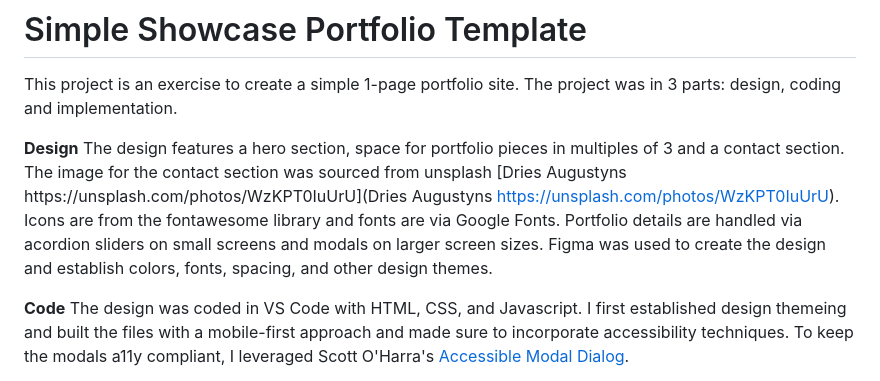
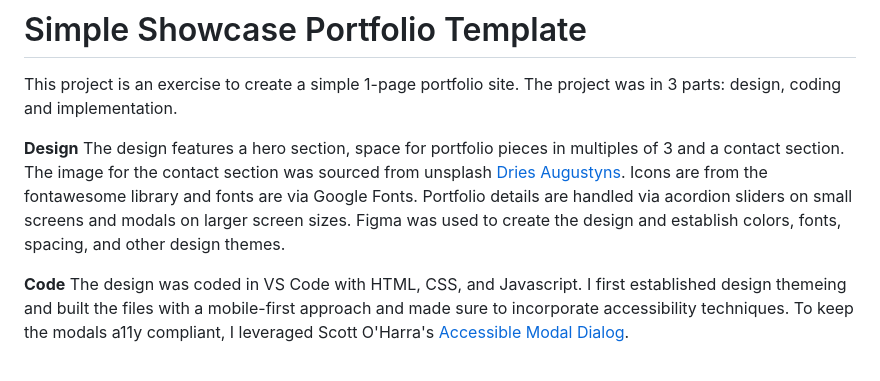
Before and after one commit to ninjulia/CODECADEMY_Showcase, a Markdown page: README.md, the part around the change. Drawn GitHub-style.

```diff
--- a/README.md
+++ b/README.md
@@ -3,7 +3,7 @@
 This project is an exercise to create a simple 1-page portfolio site. The project was in 3 parts: design, coding and implementation.
 
 **Design**
-The design features a hero section, space for portfolio pieces in multiples of 3 and a contact section. The image for the contact section was sourced from unsplash [Dries Augustyns https://unsplash.com/photos/WzKPT0IuUrU](Dries Augustyns https://unsplash.com/photos/WzKPT0IuUrU). Icons are from the fontawesome library and fonts are via Google Fonts. Portfolio details are handled via acordion sliders on small screens and modals on larger screen sizes. Figma was used to create the design and establish colors, fonts, spacing, and other design themes.
+The design features a hero section, space for portfolio pieces in multiples of 3 and a contact section. The image for the contact section was sourced from unsplash [Dries Augustyns](https://unsplash.com/photos/WzKPT0IuUrU). Icons are from the fontawesome library and fonts are via Google Fonts. Portfolio details are handled via acordion sliders on small screens and modals on larger screen sizes. Figma was used to create the design and establish colors, fonts, spacing, and other design themes.
 
 **Code**
 The design was coded in VS Code with HTML, CSS, and Javascript. I first established design themeing and built the files with a mobile-first approach and made sure to incorporate accessibility techniques. To keep the modals a11y compliant, I leveraged Scott O'Harra's [Accessible Modal Dialog](https://github.com/scottaohara/accessible_modal_window).
```
